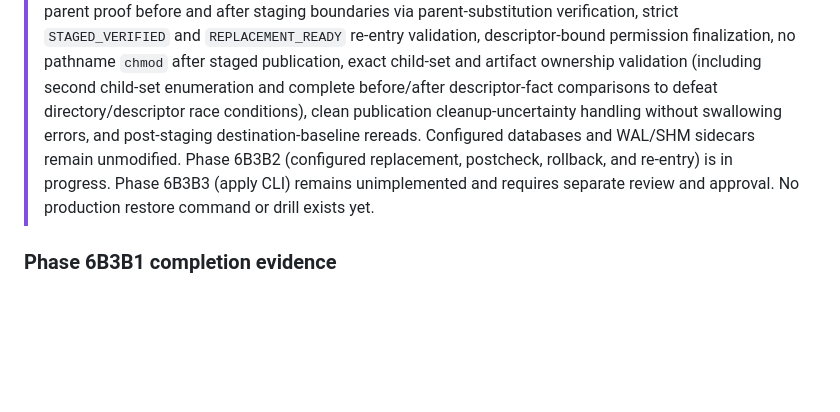
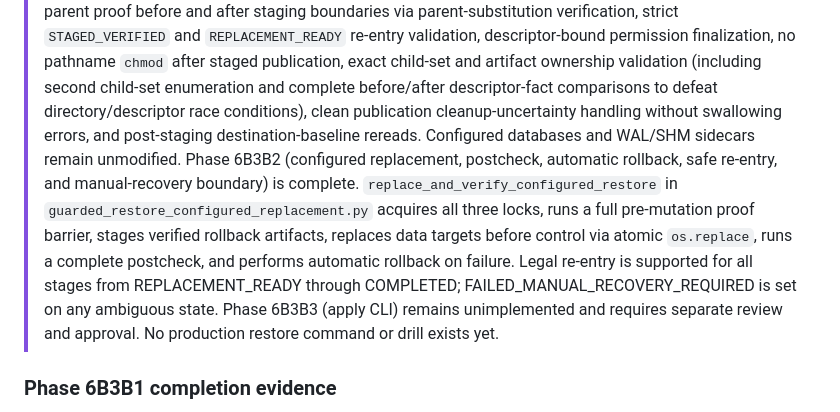
Before and after one commit to alonibh/GarminCoach, a Markdown page: docs/GUARDED_RESTORE_RUNBOOK.md, the part around the change. Rendered like a GitHub page; blank space fills up the shorter version.

```diff
--- a/docs/GUARDED_RESTORE_RUNBOOK.md
+++ b/docs/GUARDED_RESTORE_RUNBOOK.md
@@ -4,7 +4,7 @@
 > **Phase 6B3A is non-mutating.**
 > GarminCoach currently has no command to perform a database restore. Phase 6B3A provides only read-only planning and inspection tooling. No database, service, lock, backup, or file system mutation is performed by these tools.
 > Phase 6B3B1 (configured-runtime restore preparation through `REPLACEMENT_READY`) is complete. It requires mandatory destination-baseline evidence, durable-parent proof before and after staging boundaries via parent-substitution verification, strict `STAGED_VERIFIED` and `REPLACEMENT_READY` re-entry validation, descriptor-bound permission finalization, no pathname `chmod` after staged publication, exact child-set and artifact ownership validation (including second child-set enumeration and complete before/after descriptor-fact comparisons to defeat directory/descriptor race conditions), clean publication cleanup-uncertainty handling without swallowing errors, and post-staging destination-baseline rereads. Configured databases and WAL/SHM sidecars remain unmodified.
-> Phase 6B3B2 (configured replacement, postcheck, rollback, and re-entry) is in progress. Phase 6B3B3 (apply CLI) remains unimplemented and requires separate review and approval. No production restore command or drill exists yet.
+> Phase 6B3B2 (configured replacement, postcheck, automatic rollback, safe re-entry, and manual-recovery boundary) is complete. `replace_and_verify_configured_restore` in `guarded_restore_configured_replacement.py` acquires all three locks, runs a full pre-mutation proof barrier, stages verified rollback artifacts, replaces data targets before control via atomic `os.replace`, runs a complete postcheck, and performs automatic rollback on failure. Legal re-entry is supported for all stages from REPLACEMENT_READY through COMPLETED; FAILED_MANUAL_RECOVERY_REQUIRED is set on any ambiguous state. Phase 6B3B3 (apply CLI) remains unimplemented and requires separate review and approval. No production restore command or drill exists yet.
 
 ### Phase 6B3B1 completion evidence
 
```
Also changed, not shown: docs/GUARDED_RESTORE_CONTRACT.md (+1 -1 lines).
